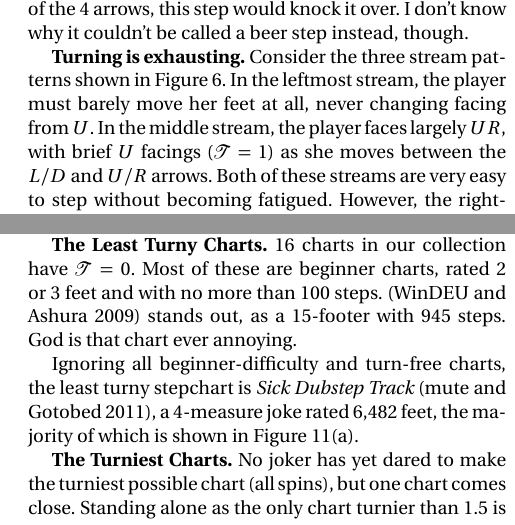
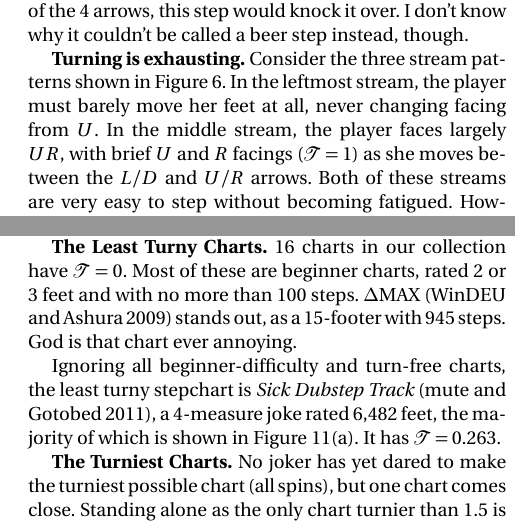
Before and after one commit to bblum/sigbovik, a LaTeX paper (itg/paper.tex): two parts of the columns of pages 3 and 5 of 8, joined at a grey line, cut so that both start at the same text. Compiled offline with pdfLaTeX; a missing font is replaced by an installed copy or a similar font.

Commit message:
more fixes

```diff
--- a/itg/paper.tex
+++ b/itg/paper.tex
@@ -223,7 +223,7 @@ By tradition, these are called {\em candle steps}, according to the imagery that
 
 {\bf Turning is exhausting.} Consider the three stream patterns shown in Figure~\ref{fig:stream}.
 In the leftmost stream, the player must barely move her feet at all, never changing facing from $U$.
-In the middle stream, the player faces largely $UR$, with brief $U$ facings ($\mathcal{T}=1$) as she moves between the $L$/$D$ and $U$/$R$ arrows.
+In the middle stream, the player faces largely $UR$, with brief $U$ and $R$ facings ($\mathcal{T}=1$) as she moves between the $L$/$D$ and $U$/$R$ arrows.
 Both of these streams are very easy to step without becoming fatigued.
 However, the rightmost stream features many candle steps (or beer steps), changing facing from $UR$ to $UL$ and back in the span of a single measure.
 ITG players hate this \cite{weirdtrick}!
@@ -361,9 +361,9 @@ We don't really care about those.
 \end{figure}
 
 {\bf The Least Turny Charts.}
-16 charts in our collection have $\mathcal{T}=0$. Most of these are beginner charts, rated 2 or 3 feet and with no more than 100 steps. \cite{deltamax} stands out, as a 15-footer with 945 steps. God is that chart ever annoying.
+16 charts in our collection have $\mathcal{T}=0$. Most of these are beginner charts, rated 2 or 3 feet and with no more than 100 steps. $\Delta$MAX \cite{deltamax} stands out, as a 15-footer with 945 steps. God is that chart ever annoying.
 
-Ignoring all beginner-difficulty and turn-free charts, the least turny stepchart is {\em Sick Dubstep Track} \cite{sickdubstep}, a 4-measure joke rated 6,482 feet, the majority of which is shown in Figure~\ref{fig:example}(a).
+Ignoring all beginner-difficulty and turn-free charts, the least turny stepchart is {\em Sick Dubstep Track} \cite{sickdubstep}, a 4-measure joke rated 6,482 feet, the majority of which is shown in Figure~\ref{fig:example}(a). It has $\mathcal{T}=0.263$.
 
 
 {\bf The Turniest Charts.}
```
